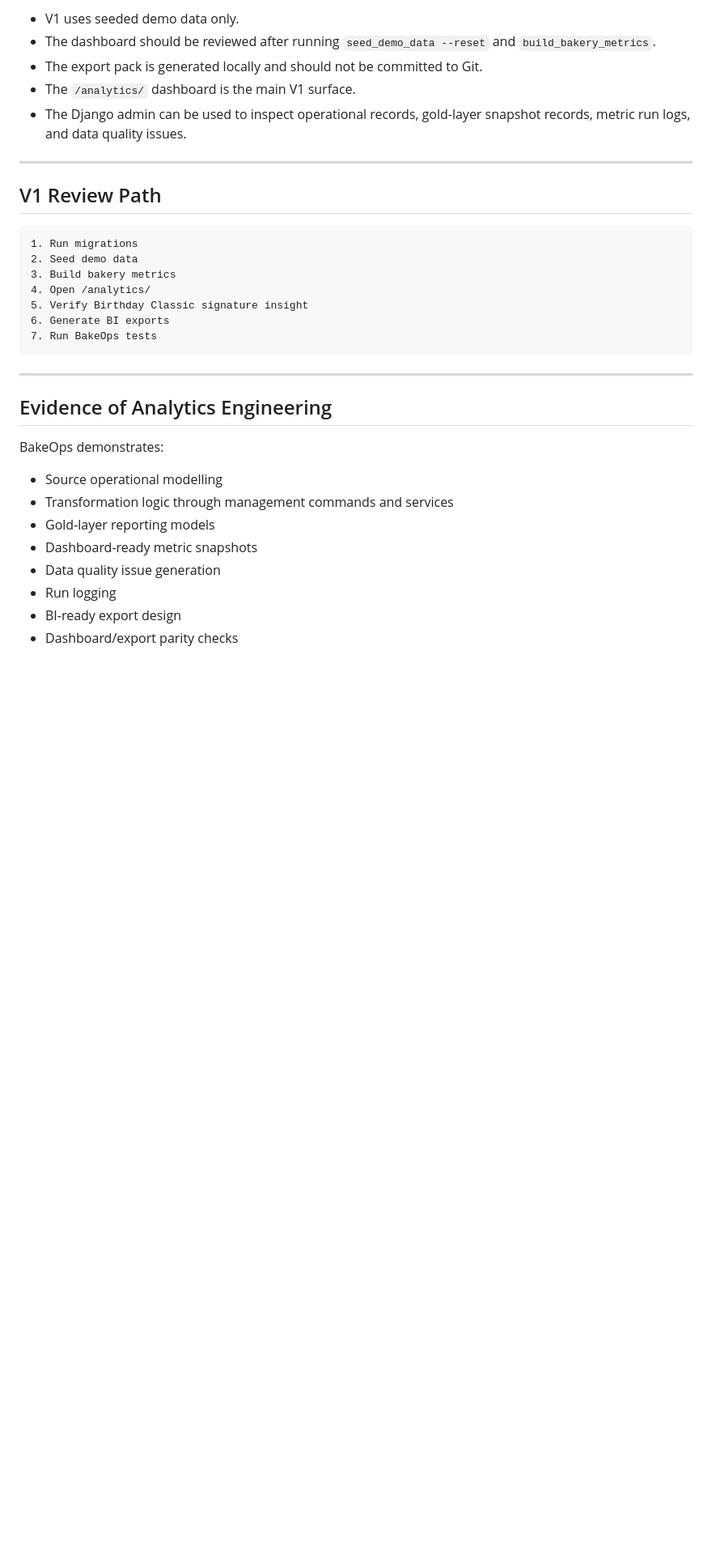
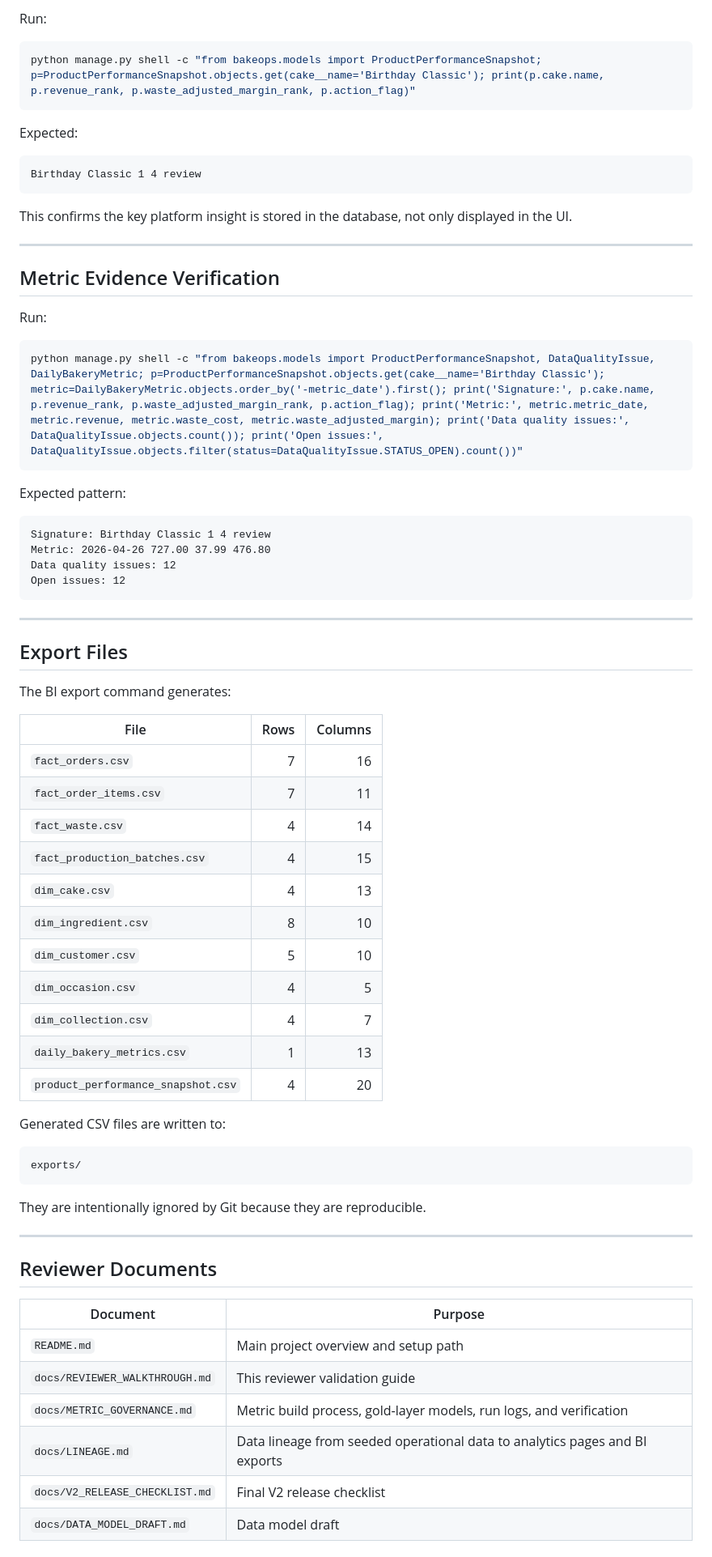
Before and after one commit to aminul-portfolio/bakeops-intelligence, a Markdown page: docs/REVIEWER_WALKTHROUGH.md, the part around one of its changes. Shown at 81% size. Rendered like a GitHub page; blank space fills up the shorter version.

````diff
--- a/docs/REVIEWER_WALKTHROUGH.md
+++ b/docs/REVIEWER_WALKTHROUGH.md
@@ -166,35 +219,75 @@ decision-ready profitability insight
 
-- V1 uses seeded demo data only.
-- The dashboard should be reviewed after running `seed_demo_data --reset` and `build_bakery_metrics`.
-- The export pack is generated locally and should not be committed to Git.
-- The `/analytics/` dashboard is the main V1 surface.
-- The Django admin can be used to inspect operational records, gold-layer snapshot records, metric run logs, and data quality issues.
+Run:
+
+```powershell
+python manage.py shell -c "from bakeops.models import ProductPerformanceSnapshot; p=ProductPerformanceSnapshot.objects.get(cake__name='Birthday Classic'); print(p.cake.name, p.revenue_rank, p.waste_adjusted_margin_rank, p.action_flag)"
+```
+
+Expected:
+
+```text
+Birthday Classic 1 4 review
+```
+
+This confirms the key platform insight is stored in the database, not only displayed in the UI.
 
 ---
 
-## V1 Review Path
+## Metric Evidence Verification
+
+Run:
+
+```powershell
+python manage.py shell -c "from bakeops.models import ProductPerformanceSnapshot, DataQualityIssue, DailyBakeryMetric; p=ProductPerformanceSnapshot.objects.get(cake__name='Birthday Classic'); metric=DailyBakeryMetric.objects.order_by('-metric_date').first(); print('Signature:', p.cake.name, p.revenue_rank, p.waste_adjusted_margin_rank, p.action_flag); print('Metric:', metric.metric_date, metric.revenue, metric.waste_cost, metric.waste_adjusted_margin); print('Data quality issues:', DataQualityIssue.objects.count()); print('Open issues:', DataQualityIssue.objects.filter(status=DataQualityIssue.STATUS_OPEN).count())"
+```
+
+Expected pattern:
 
 ```text
-1. Run migrations
-2. Seed demo data
-3. Build bakery metrics
-4. Open /analytics/
-5. Verify Birthday Classic signature insight
-6. Generate BI exports
-7. Run BakeOps tests
+Signature: Birthday Classic 1 4 review
+Metric: 2026-04-26 727.00 37.99 476.80
+Data quality issues: 12
+Open issues: 12
 ```
 
 ---
 
-## Evidence of Analytics Engineering
+## Export Files
 
-BakeOps demonstrates:
+The BI export command generates:
 
-- Source operational modelling
-- Transformation logic through management commands and services
-- Gold-layer reporting models
-- Dashboard-ready metric snapshots
-- Data quality issue generation
-- Run logging
-- BI-ready export design
-- Dashboard/export parity checks
+| File | Rows | Columns |
+|---|---:|---:|
+| `fact_orders.csv` | 7 | 16 |
+| `fact_order_items.csv` | 7 | 11 |
+| `fact_waste.csv` | 4 | 14 |
+| `fact_production_batches.csv` | 4 | 15 |
+| `dim_cake.csv` | 4 | 13 |
+| `dim_ingredient.csv` | 8 | 10 |
+| `dim_customer.csv` | 5 | 10 |
+| `dim_occasion.csv` | 4 | 5 |
+| `dim_collection.csv` | 4 | 7 |
+| `daily_bakery_metrics.csv` | 1 | 13 |
+| `product_performance_snapshot.csv` | 4 | 20 |
+
+Generated CSV files are written to:
+
+```text
+exports/
+```
+
+They are intentionally ignored by Git because they are reproducible.
+
+---
+
+## Reviewer Documents
+
+| Document | Purpose |
+|---|---|
+| `README.md` | Main project overview and setup path |
+| `docs/REVIEWER_WALKTHROUGH.md` | This reviewer validation guide |
+| `docs/METRIC_GOVERNANCE.md` | Metric build process, gold-layer models, run logs, and verification |
+| `docs/LINEAGE.md` | Data lineage from seeded operational data to analytics pages and BI exports |
+| `docs/V2_RELEASE_CHECKLIST.md` | Final V2 release checklist |
+| `docs/DATA_MODEL_DRAFT.md` | Data model draft |
+
````
Also changed, not shown: other parts of docs/REVIEWER_WALKTHROUGH.md (+261 -110 lines), README.md (+3 -2 lines), docs/V2_RELEASE_CHECKLIST.md (added, +272 -0 lines).
